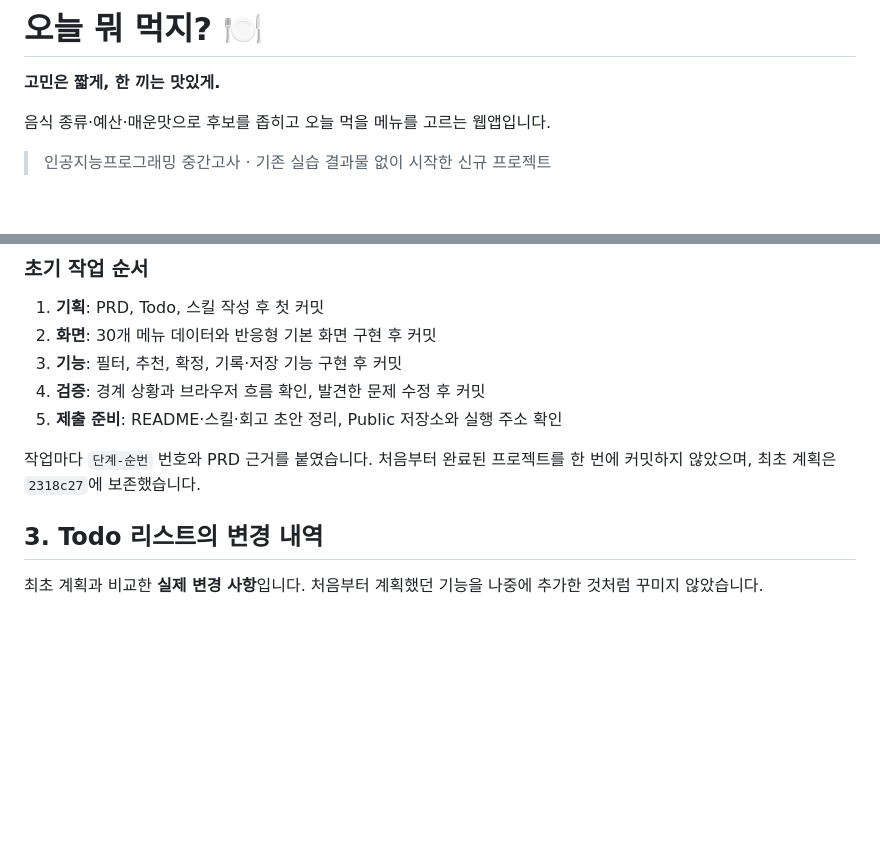
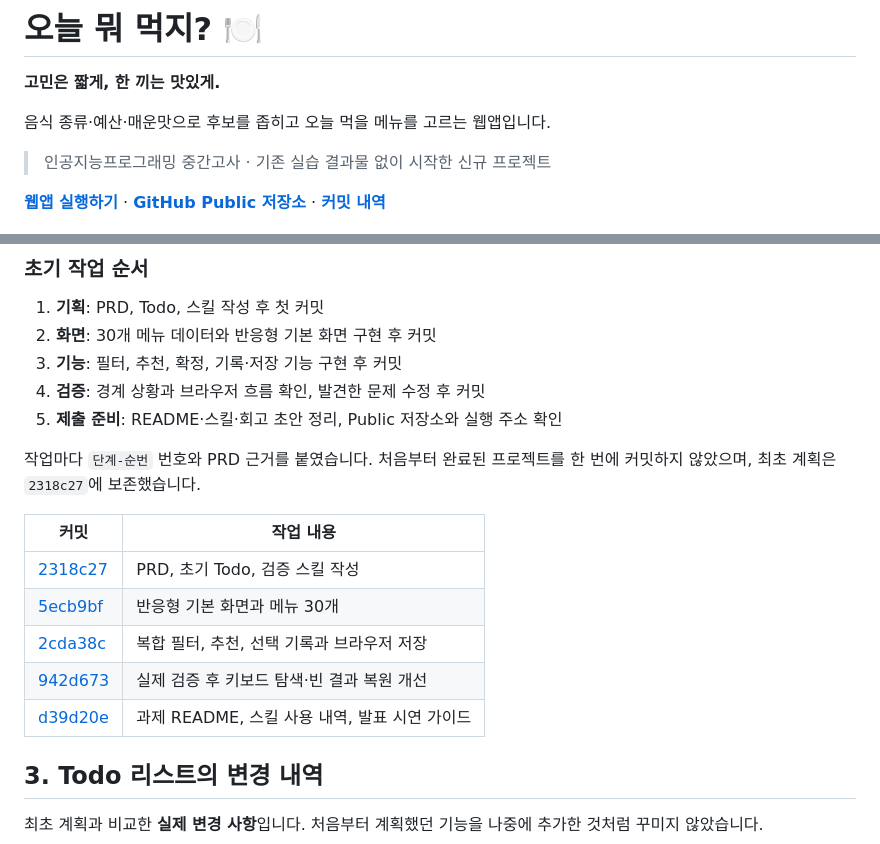
Before and after one commit to Baw-Appie/oneul-menu, a Markdown page: README.md, 2 parts joined by grey strips. Drawn GitHub-style; blank space fills up the shorter version.

Commit message:
docs: add public demo links and verified deployment results

```diff
--- a/README.md
+++ b/README.md
@@ -5,6 +5,8 @@
 음식 종류·예산·매운맛으로 후보를 좁히고 오늘 먹을 메뉴를 고르는 웹앱입니다.
 
 > 인공지능프로그래밍 중간고사 · 기존 실습 결과물 없이 시작한 신규 프로젝트
+
+**[웹앱 실행하기](https://baw-appie.github.io/oneul-menu/)** · **[GitHub Public 저장소](https://github.com/Baw-Appie/oneul-menu)** · **[커밋 내역](https://github.com/Baw-Appie/oneul-menu/commits/main/)**
 
 ![오늘 뭐 먹지 메인 화면](docs/screenshots/desktop.jpg)
 
@@ -85,6 +87,14 @@ skills/meal-picker-review/SKILL.md   프로젝트 전용 스킬
 5. **제출 준비**: README·스킬·회고 초안 정리, Public 저장소와 실행 주소 확인
 
 작업마다 `단계-순번` 번호와 PRD 근거를 붙였습니다. 처음부터 완료된 프로젝트를 한 번에 커밋하지 않았으며, 최초 계획은 `2318c27`에 보존했습니다.
+
+| 커밋 | 작업 내용 |
+| --- | --- |
+| [2318c27](https://github.com/Baw-Appie/oneul-menu/commit/2318c27) | PRD, 초기 Todo, 검증 스킬 작성 |
+| [5ecb9bf](https://github.com/Baw-Appie/oneul-menu/commit/5ecb9bf) | 반응형 기본 화면과 메뉴 30개 |
+| [2cda38c](https://github.com/Baw-Appie/oneul-menu/commit/2cda38c) | 복합 필터, 추천, 선택 기록과 브라우저 저장 |
+| [942d673](https://github.com/Baw-Appie/oneul-menu/commit/942d673) | 실제 검증 후 키보드 탐색·빈 결과 복원 개선 |
+| [d39d20e](https://github.com/Baw-Appie/oneul-menu/commit/d39d20e) | 과제 README, 스킬 사용 내역, 발표 시연 가이드 |
 
 ## 3. Todo 리스트의 변경 내역
 
```
Also changed, not shown: docs/TODO.md (+1 -1 lines), docs/VERIFICATION.md (+6 -0 lines).
